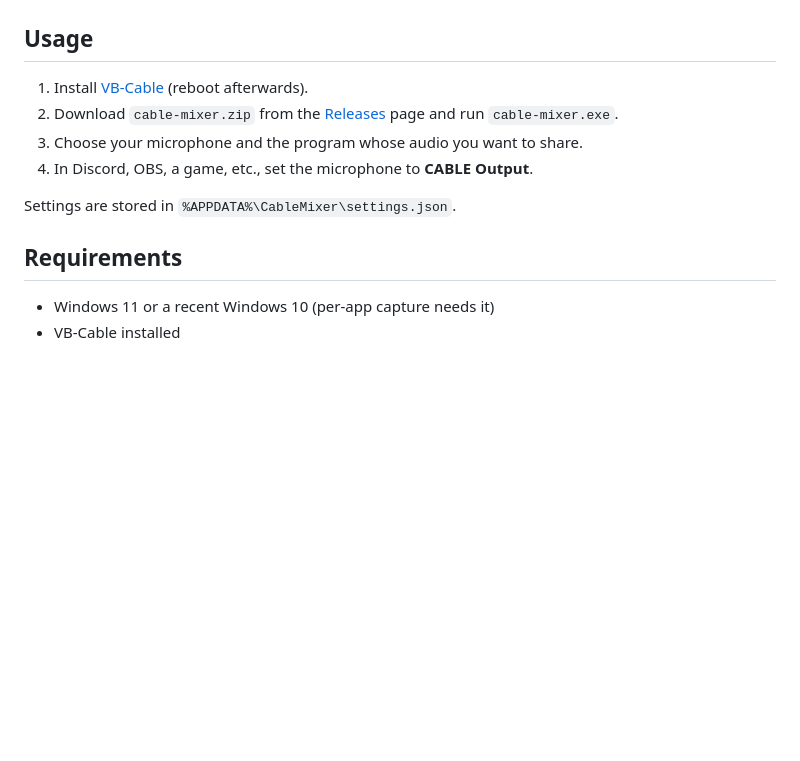
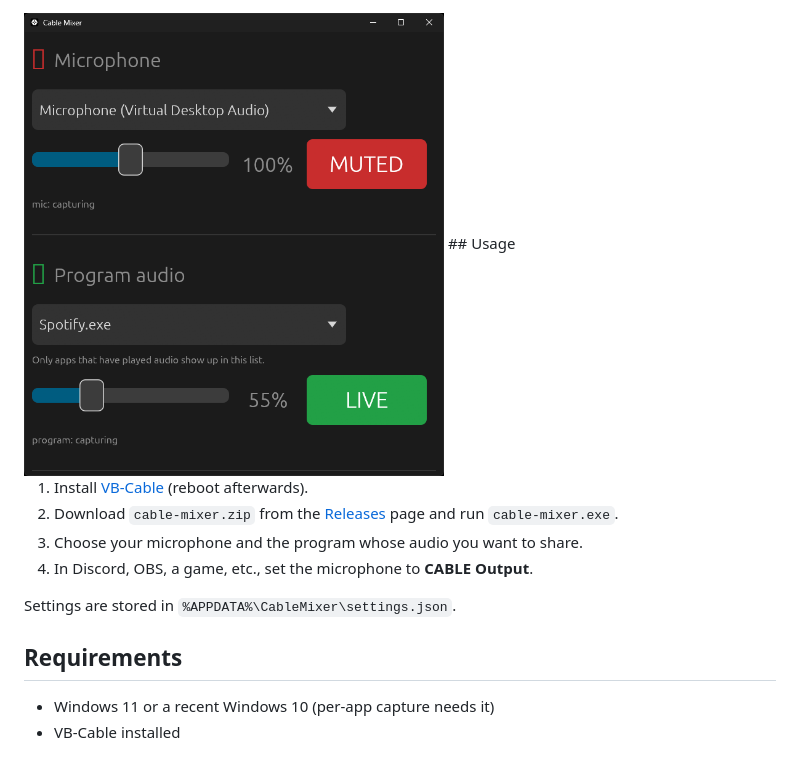
Before and after one commit to kershvrc/cable-mixer, a Markdown page: README.md, the part around one of its changes. Rendered like a GitHub page; pictures changed too: docs/screenshot.png (added); blank space fills up the shorter version.

Commit message:
Update README screenshot

```diff
--- a/README.md
+++ b/README.md
@@ -11,5 +10,5 @@ Voicemeeter, but easy. Mix **one microphone** and **one program's audio** into
 
-
+<img src="docs/screenshot.png" alt="Cable Mixer showing microphone and program audio controls" width="420">
 ## Usage
 
 1. Install [VB-Cable](https://vb-audio.com/Cable/) (reboot afterwards).
```
Also changed, not shown: other parts of README.md (+0 -1 lines).
